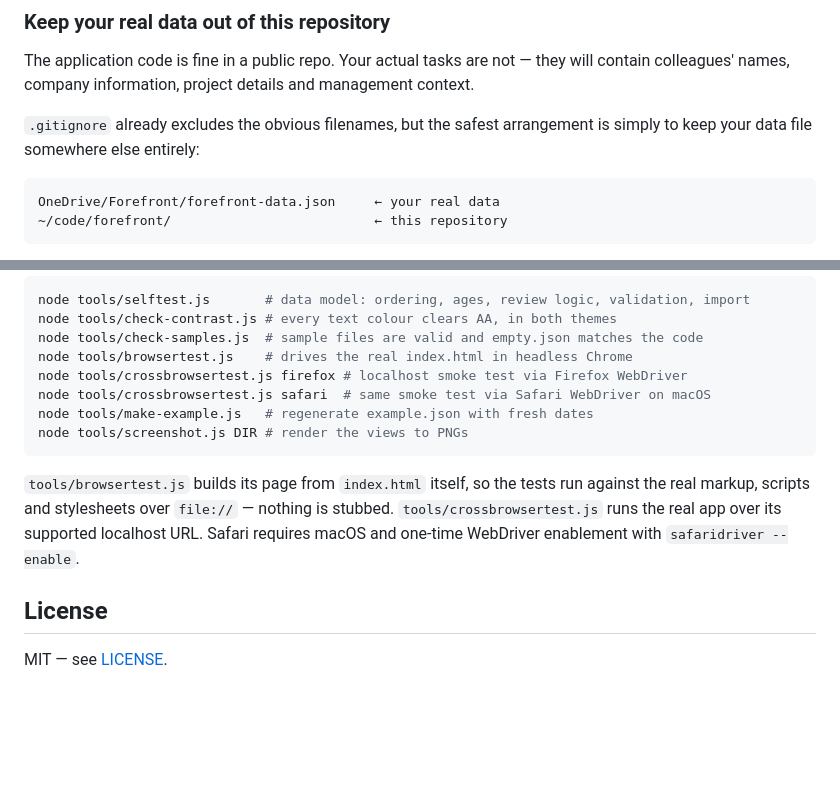
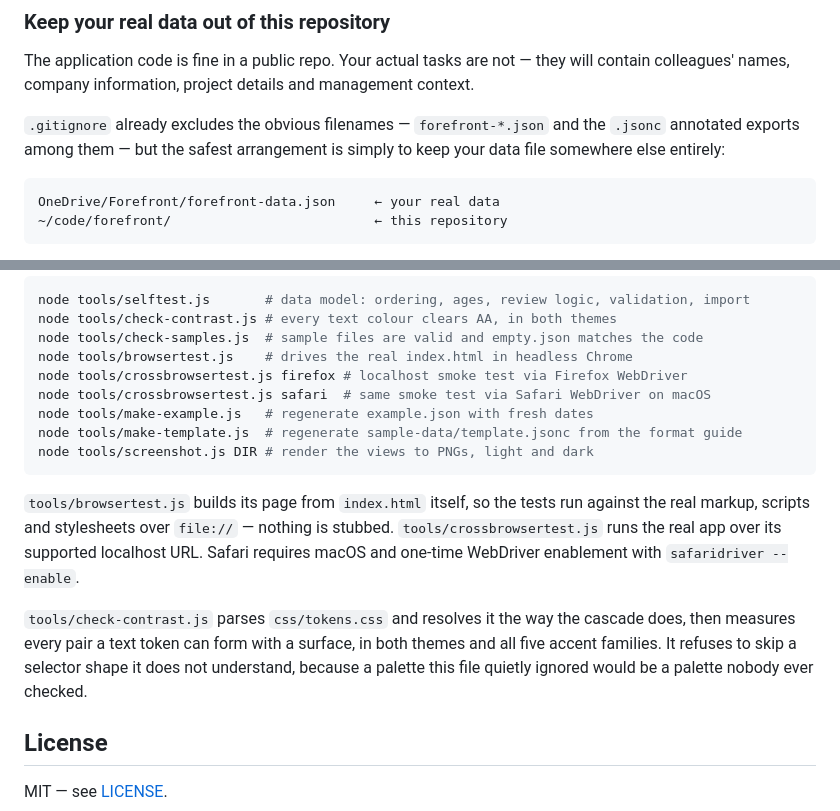
Before and after one commit to BackwardsCire/forefront, a Markdown page: README.md, 2 parts joined by grey strips. Drawn GitHub-style; blank space fills up the shorter version.

Commit message:
Finish the docs for the mark, the themes and the tolerant import
Moves the query-engine line back beside the rest of the non-goals so the
dark-mode reversal reads as the last word in that section rather than
interrupting it, and tidies the invariants list.

Documents check-contrast.js and make-template.js where the other dev
commands live, notes that the contrast checker refuses to skip a selector
shape it does not understand, and says plainly that .gitignore now covers
the .jsonc annotated exports as well as the .json ones.

Co-Authored-By: Claude Opus 5 (1M context) <noreply@anthropic.com>

````diff
--- a/README.md
+++ b/README.md
@@ -538,8 +538,9 @@ The application code is fine in a public repo. Your actual tasks are not — the
 will contain colleagues' names, company information, project details and
 management context.
 
-`.gitignore` already excludes the obvious filenames, but the safest arrangement
-is simply to keep your data file somewhere else entirely:
+`.gitignore` already excludes the obvious filenames — `forefront-*.json` and the
+`.jsonc` annotated exports among them — but the safest arrangement is simply to
+keep your data file somewhere else entirely:
 
 ```
 OneDrive/Forefront/forefront-data.json     ← your real data
@@ -621,7 +622,8 @@ node tools/browsertest.js    # drives the real index.html in headless Chrome
 node tools/crossbrowsertest.js firefox # localhost smoke test via Firefox WebDriver
 node tools/crossbrowsertest.js safari  # same smoke test via Safari WebDriver on macOS
 node tools/make-example.js   # regenerate example.json with fresh dates
-node tools/screenshot.js DIR # render the views to PNGs
+node tools/make-template.js  # regenerate sample-data/template.jsonc from the format guide
+node tools/screenshot.js DIR # render the views to PNGs, light and dark
 ```
 
 `tools/browsertest.js` builds its page from `index.html` itself, so the tests run
@@ -630,6 +632,12 @@ stubbed. `tools/crossbrowsertest.js` runs the real app over its supported
 localhost URL. Safari requires macOS and one-time WebDriver enablement with
 `safaridriver --enable`.
 
+`tools/check-contrast.js` parses `css/tokens.css` and resolves it the way the
+cascade does, then measures every pair a text token can form with a surface, in
+both themes and all five accent families. It refuses to skip a selector shape it
+does not understand, because a palette this file quietly ignored would be a
+palette nobody ever checked.
+
 ## License
 
 MIT — see [LICENSE](LICENSE).
````
Also changed, not shown: CLAUDE.md (+2 -3 lines).
